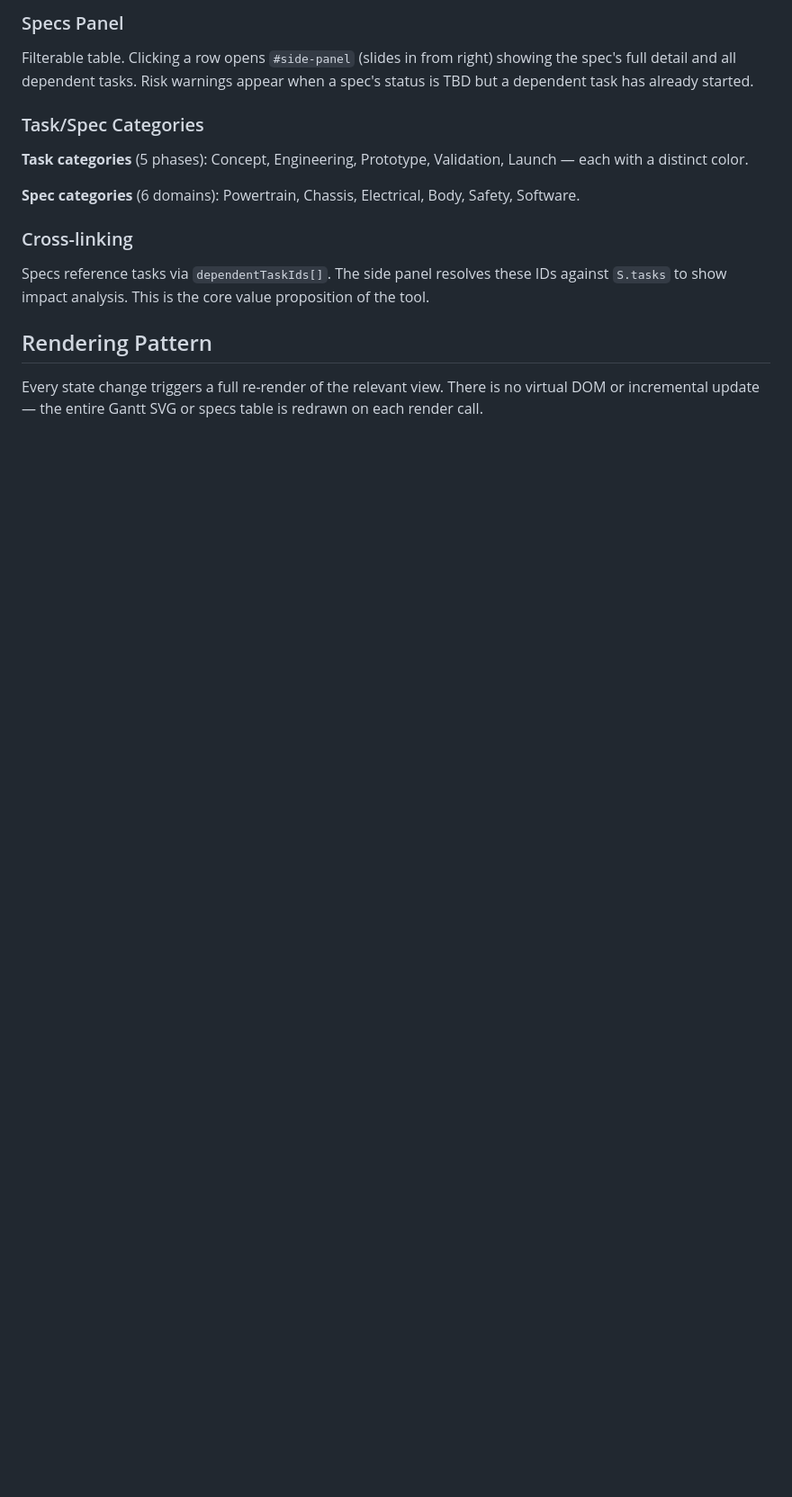
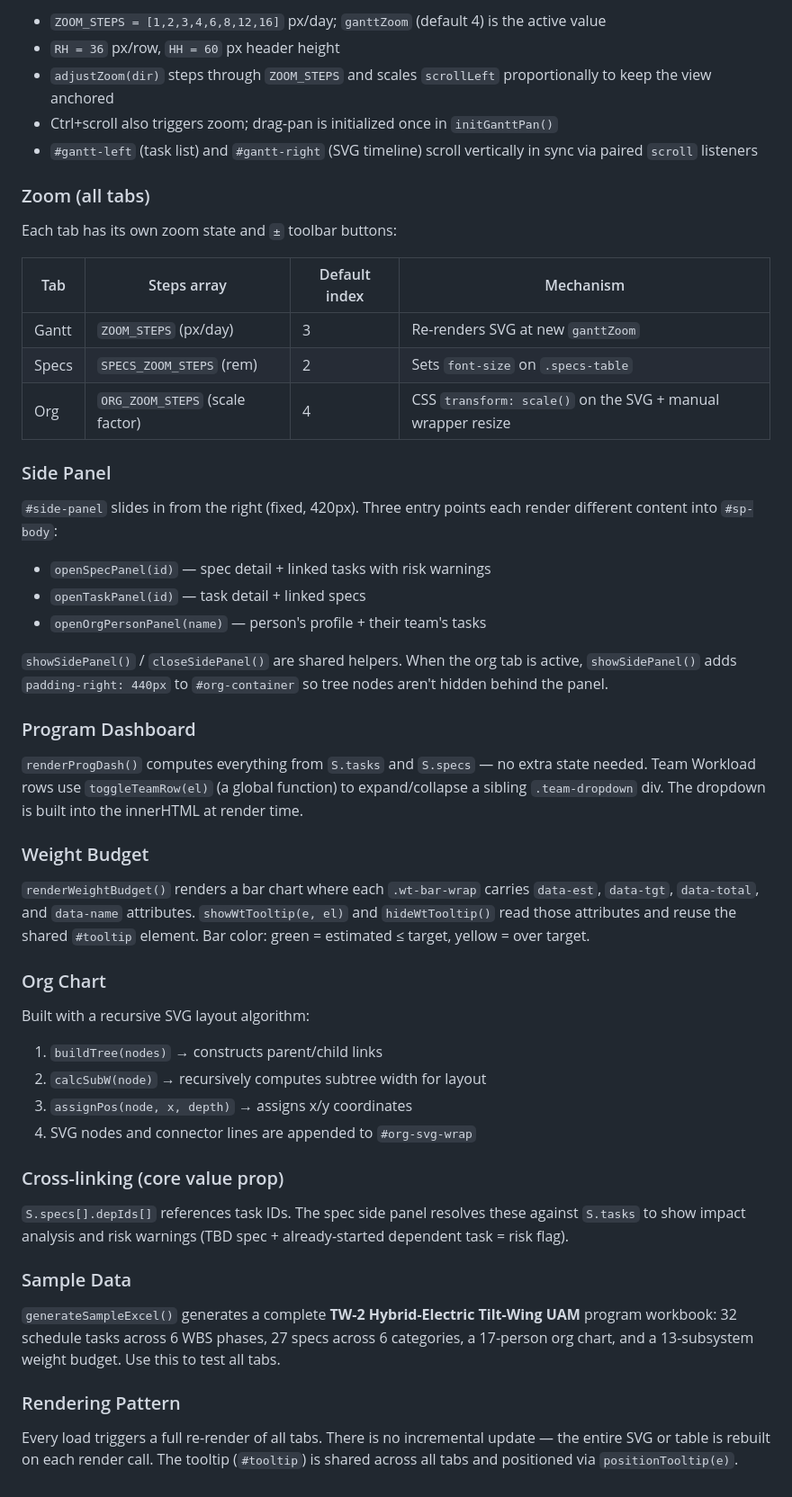
Before and after one commit to kalkisharma/ProgramDashboardSuite, a Markdown page: CLAUDE.md, the part around one of its changes. Shown at 90% size. Rendered like a GitHub page; blank space fills up the shorter version.

```diff
--- a/CLAUDE.md
+++ b/CLAUDE.md
@@ -46,18 +66,53 @@ Drawn entirely with raw SVG elements created via `document.createElementNS`. Sca
 
-### Specs Panel
+- `ZOOM_STEPS = [1,2,3,4,6,8,12,16]` px/day; `ganttZoom` (default 4) is the active value
+- `RH = 36` px/row, `HH = 60` px header height
+- `adjustZoom(dir)` steps through `ZOOM_STEPS` and scales `scrollLeft` proportionally to keep the view anchored
+- Ctrl+scroll also triggers zoom; drag-pan is initialized once in `initGanttPan()`
+- `#gantt-left` (task list) and `#gantt-right` (SVG timeline) scroll vertically in sync via paired `scroll` listeners
 
-Filterable table. Clicking a row opens `#side-panel` (slides in from right) showing the spec's full detail and all dependent tasks. Risk warnings appear when a spec's status is TBD but a dependent task has already started.
+### Zoom (all tabs)
 
-### Task/Spec Categories
+Each tab has its own zoom state and `±` toolbar buttons:
 
-**Task categories** (5 phases): Concept, Engineering, Prototype, Validation, Launch — each with a distinct color.
+| Tab | Steps array | Default index | Mechanism |
+|---|---|---|---|
+| Gantt | `ZOOM_STEPS` (px/day) | 3 | Re-renders SVG at new `ganttZoom` |
+| Specs | `SPECS_ZOOM_STEPS` (rem) | 2 | Sets `font-size` on `.specs-table` |
+| Org | `ORG_ZOOM_STEPS` (scale factor) | 4 | CSS `transform: scale()` on the SVG + manual wrapper resize |
 
-**Spec categories** (6 domains): Powertrain, Chassis, Electrical, Body, Safety, Software.
+### Side Panel
 
-### Cross-linking
+`#side-panel` slides in from the right (fixed, 420px). Three entry points each render different content into `#sp-body`:
+- `openSpecPanel(id)` — spec detail + linked tasks with risk warnings
+- `openTaskPanel(id)` — task detail + linked specs
+- `openOrgPersonPanel(name)` — person's profile + their team's tasks
 
-Specs reference tasks via `dependentTaskIds[]`. The side panel resolves these IDs against `S.tasks` to show impact analysis. This is the core value proposition of the tool.
+`showSidePanel()` / `closeSidePanel()` are shared helpers. When the org tab is active, `showSidePanel()` adds `padding-right: 440px` to `#org-container` so tree nodes aren't hidden behind the panel.
 
-## Rendering Pattern
+### Program Dashboard
 
-Every state change triggers a full re-render of the relevant view. There is no virtual DOM or incremental update — the entire Gantt SVG or specs table is redrawn on each render call.
+`renderProgDash()` computes everything from `S.tasks` and `S.specs` — no extra state needed. Team Workload rows use `toggleTeamRow(el)` (a global function) to expand/collapse a sibling `.team-dropdown` div. The dropdown is built into the innerHTML at render time.
+
+### Weight Budget
+
+`renderWeightBudget()` renders a bar chart where each `.wt-bar-wrap` carries `data-est`, `data-tgt`, `data-total`, and `data-name` attributes. `showWtTooltip(e, el)` and `hideWtTooltip()` read those attributes and reuse the shared `#tooltip` element. Bar color: green = estimated ≤ target, yellow = over target.
+
+### Org Chart
+
+Built with a recursive SVG layout algorithm:
+1. `buildTree(nodes)` → constructs parent/child links
+2. `calcSubW(node)` → recursively computes subtree width for layout
+3. `assignPos(node, x, depth)` → assigns x/y coordinates
+4. SVG nodes and connector lines are appended to `#org-svg-wrap`
+
+### Cross-linking (core value prop)
+
+`S.specs[].depIds[]` references task IDs. The spec side panel resolves these against `S.tasks` to show impact analysis and risk warnings (TBD spec + already-started dependent task = risk flag).
+
+### Sample Data
+
+`generateSampleExcel()` generates a complete **TW-2 Hybrid-Electric Tilt-Wing UAM** program workbook: 32 schedule tasks across 6 WBS phases, 27 specs across 6 categories, a 17-person org chart, and a 13-subsystem weight budget. Use this to test all tabs.
+
+### Rendering Pattern
+
+Every load triggers a full re-render of all tabs. There is no incremental update — the entire SVG or table is rebuilt on each render call. The tooltip (`#tooltip`) is shared across all tabs and positioned via `positionTooltip(e)`.
```
Also changed, not shown: other parts of CLAUDE.md (+44 -24 lines).
